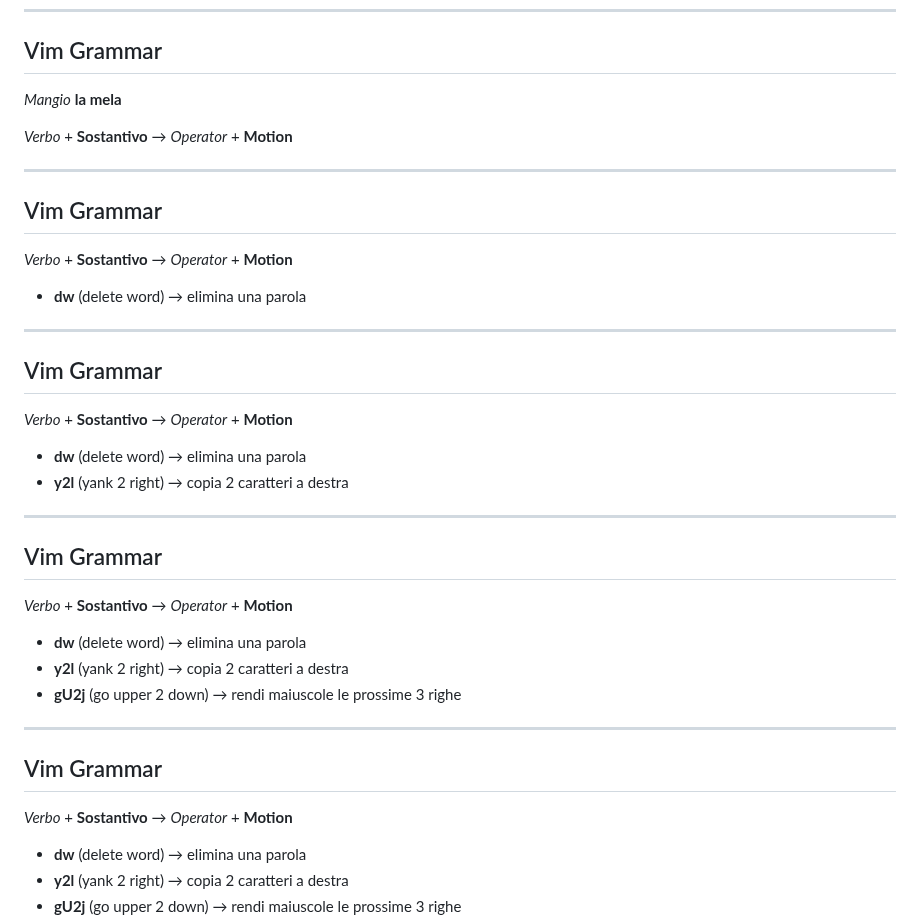
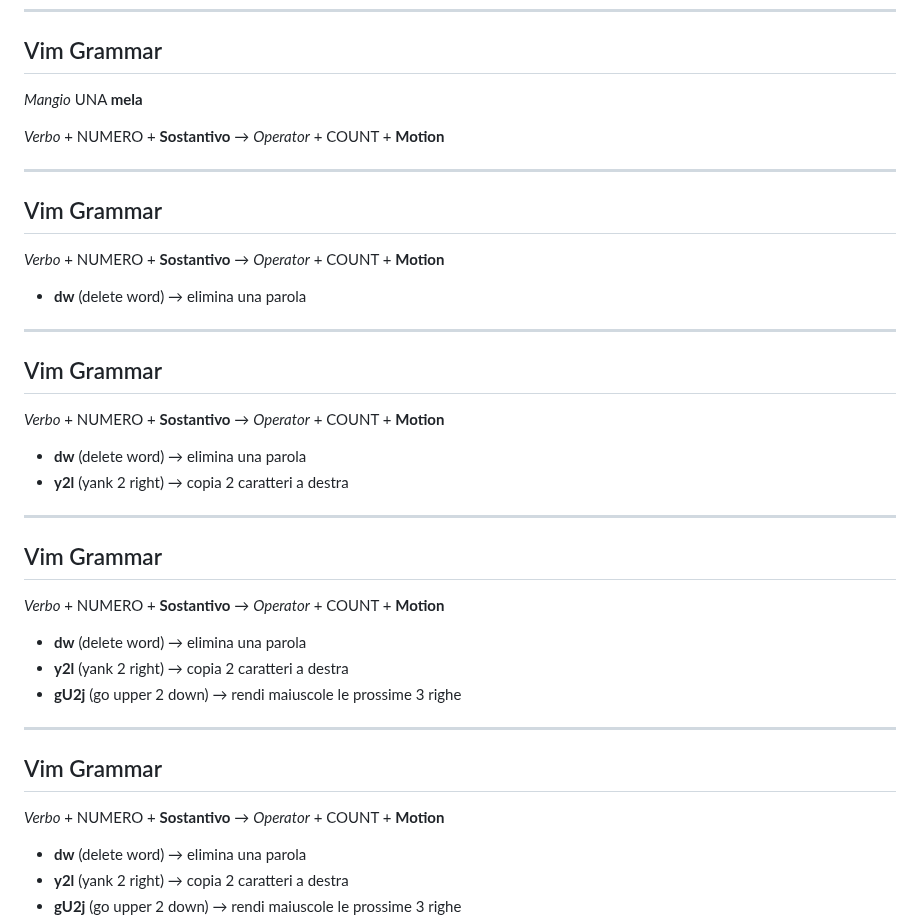
Before and after one commit to Oldranda1414/vimpres, a Markdown page: slides.md, the part around the change. Drawn GitHub-style.

Commit message:
updated vim grammar slides

```diff
--- a/slides.md
+++ b/slides.md
@@ -243,9 +243,9 @@ __Anche con numeri:__
 
 ## Vim Grammar
 
-_Mangio_ __la mela__
+_Mangio_ UNA __mela__
 
-_Verbo_ + __Sostantivo__ → _Operator_ + __Motion__
+_Verbo_ + NUMERO + __Sostantivo__ → _Operator_ + COUNT + __Motion__
 
 ---
 
@@ -253,7 +253,7 @@ _Verbo_ + __Sostantivo__ → _Operator_ + __Motion__
 
 <!-- _paginate: hold -->
 
-_Verbo_ + __Sostantivo__ → _Operator_ + __Motion__
+_Verbo_ + NUMERO + __Sostantivo__ → _Operator_ + COUNT + __Motion__
 
 - __dw__ (delete word) → elimina una parola
 
@@ -263,7 +263,7 @@ _Verbo_ + __Sostantivo__ → _Operator_ + __Motion__
 
 <!-- _paginate: hold -->
 
-_Verbo_ + __Sostantivo__ → _Operator_ + __Motion__
+_Verbo_ + NUMERO + __Sostantivo__ → _Operator_ + COUNT + __Motion__
 
 - __dw__ (delete word) → elimina una parola
 - __y2l__ (yank 2 right) → copia 2 caratteri a destra
@@ -274,7 +274,7 @@ _Verbo_ + __Sostantivo__ → _Operator_ + __Motion__
 
 <!-- _paginate: hold -->
 
-_Verbo_ + __Sostantivo__ → _Operator_ + __Motion__
+_Verbo_ + NUMERO + __Sostantivo__ → _Operator_ + COUNT + __Motion__
 
 - __dw__ (delete word) → elimina una parola
 - __y2l__ (yank 2 right) → copia 2 caratteri a destra
@@ -286,7 +286,7 @@ _Verbo_ + __Sostantivo__ → _Operator_ + __Motion__
 
 <!-- _paginate: hold -->
 
-_Verbo_ + __Sostantivo__ → _Operator_ + __Motion__
+_Verbo_ + NUMERO + __Sostantivo__ → _Operator_ + COUNT + __Motion__
 
 - __dw__ (delete word) → elimina una parola
 - __y2l__ (yank 2 right) → copia 2 caratteri a destra
```
